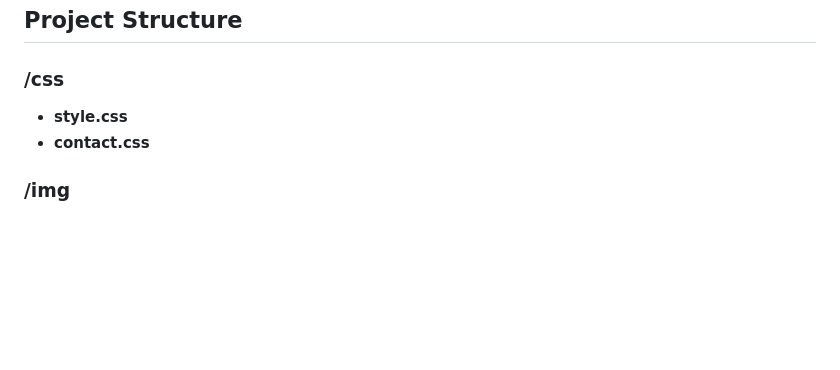
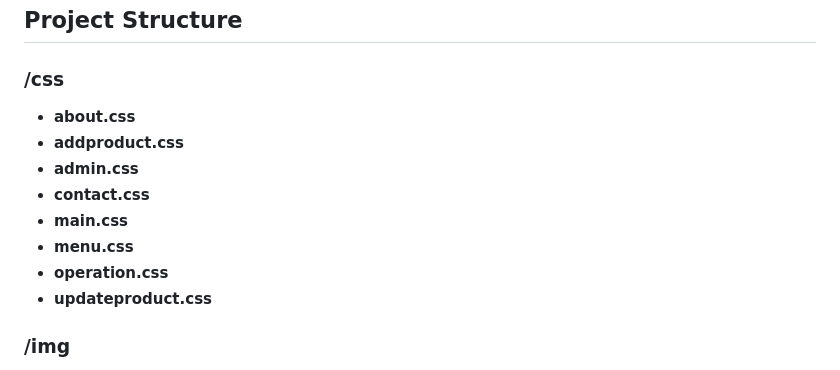
Before and after one commit to MohithJegan/bakery-project, a Markdown page: README.md, the part around the change. Drawn GitHub-style; blank space fills up the shorter version.

```diff
--- a/README.md
+++ b/README.md
@@ -18,8 +18,15 @@
 
 ## Project Structure
 ### /css
-- **style.css**
-- **contact.css**
+-	**about.css**
+-	**addproduct.css**
+-	**admin.css**
+-	**contact.css**
+-	**main.css**
+-	**menu.css**
+-	**operation.css**
+-	**updateproduct.css**
+
 
 ### /img
 - **carousel images**
```
